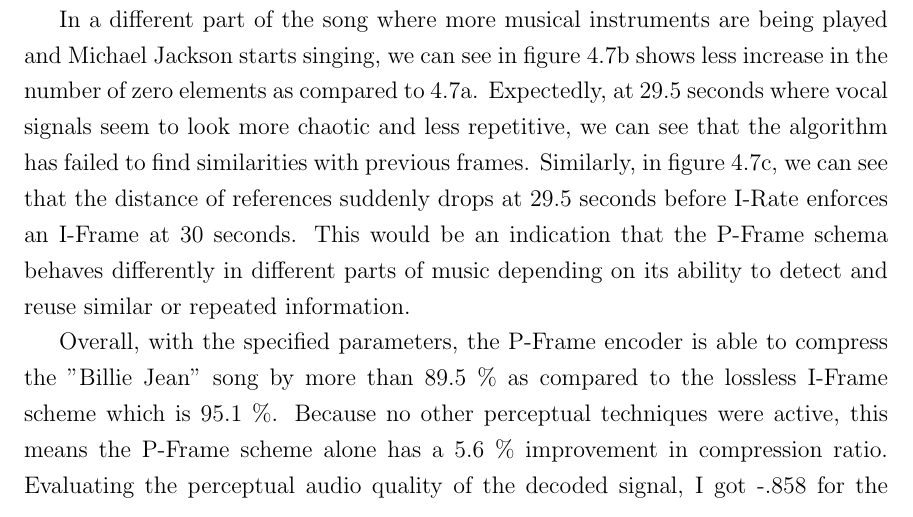
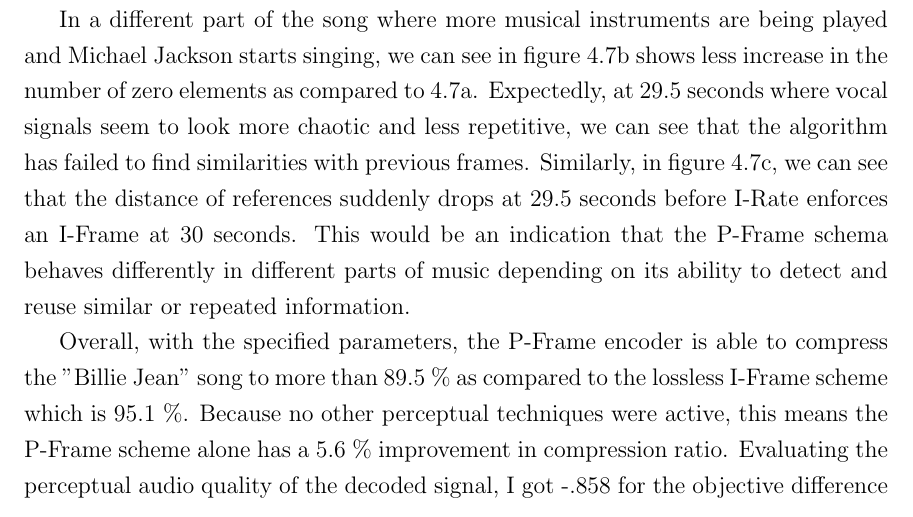
Before and after one commit to matinlotfali/audio-compression-repetition-music, a LaTeX thesis (mainthesisUVIC.tex, which reads chapters/4/chapter_proposed.tex): part of page 40 of 64, cut so that both start at the same text. Compiled offline with pdfLaTeX.

Commit message:
Fix the mistake "by percent" into "to percent"

```diff
--- a/chapters/4/chapter_proposed.tex
+++ b/chapters/4/chapter_proposed.tex
@@ -196,6 +196,6 @@ In a different part of the song where more musical instruments are being played
 \label{fig:billie_jean_3sec}
 \end{figure}
 
-Overall, with the specified parameters, the P-Frame encoder is able to compress the "Billie Jean" song by more than 89.5 \% as compared to the lossless I-Frame scheme which is 95.1 \%. Because no other perceptual techniques were active, this means the P-Frame scheme alone has a 5.6 \% improvement in compression ratio. Evaluating the perceptual audio quality of the decoded signal, I got -.858 for the objective difference degree which means the difference between the original and the decoded signal is hard to perceive by the human ears.
+Overall, with the specified parameters, the P-Frame encoder is able to compress the "Billie Jean" song to more than 89.5 \% as compared to the lossless I-Frame scheme which is 95.1 \%. Because no other perceptual techniques were active, this means the P-Frame scheme alone has a 5.6 \% improvement in compression ratio. Evaluating the perceptual audio quality of the decoded signal, I got -.858 for the objective difference degree which means the difference between the original and the decoded signal is hard to perceive by the human ears.
 
 The aforementioned results for this specific example indicate that the new approach is feasible and does a good job of compressing "Billie Jean"  song. Moreover, more songs are required to be tested and analyzed in order to consider these results more generally applicable. To investigate this, I run the P-Frame scheme on a larger dataset and I analyze these results statistically in chapter \ref{chapter:Exp}.
```
